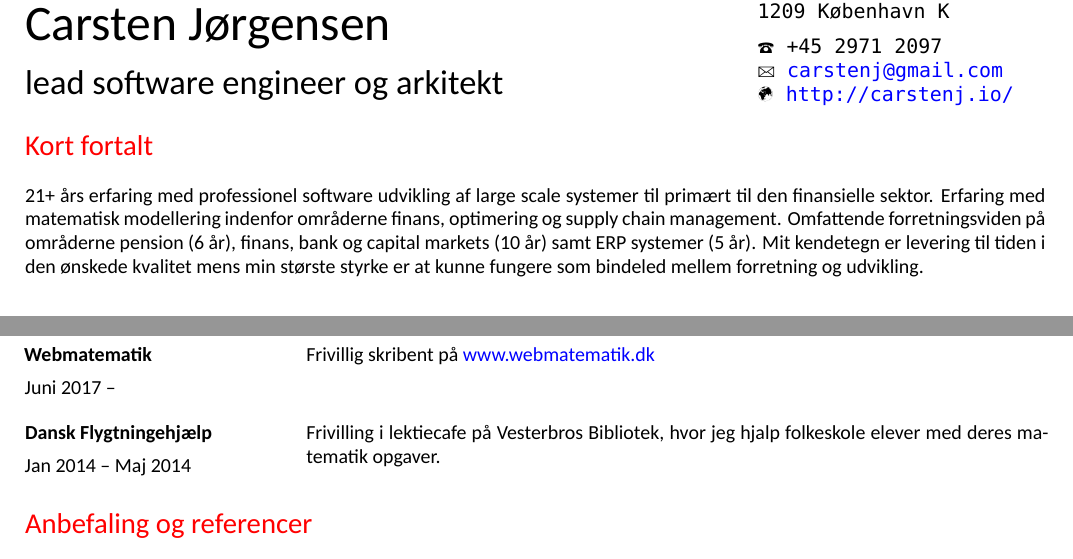
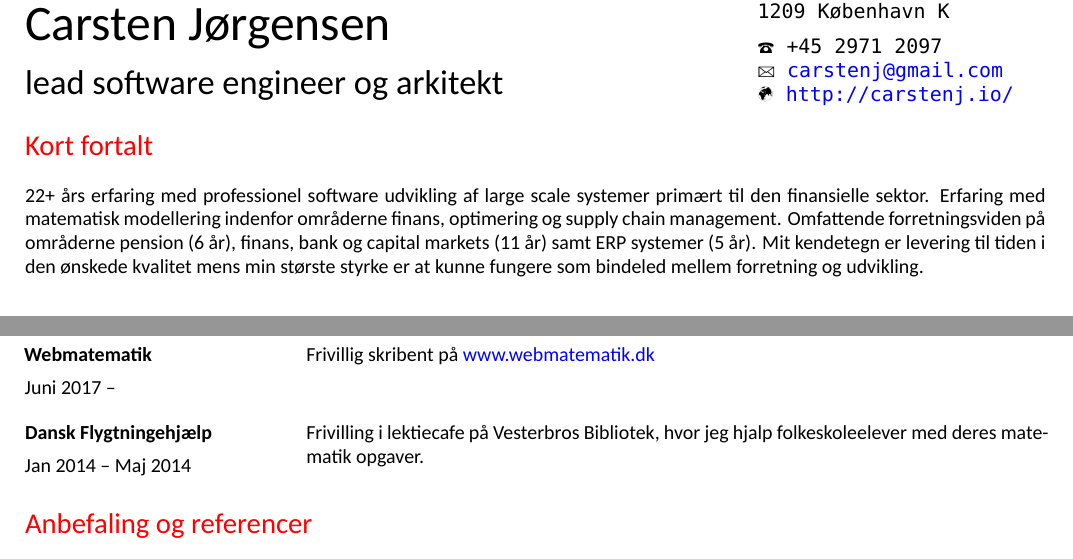
Before and after one commit to carsten-j/CV, a LaTeX CV (resume.tex): two parts of pages 1 and 2 of 2, joined at a grey line, cut so that both start at the same text. Compiled offline with XeLaTeX; a missing font is replaced by an installed copy or a similar font.

Commit message:
Update CV

```diff
--- a/resume.tex
+++ b/resume.tex
@@ -53,13 +53,13 @@ Badstuestræde 18D, 1th \\
 % Erhvervserfaring
 %==============================================================================
 \section{Kort fortalt}
-21+ års erfaring med professionel software udvikling af large scale systemer
-til primært til den finansielle sektor. Erfaring med matematisk modellering
+22+ års erfaring med professionel software udvikling af large scale systemer primært til den finansielle sektor. Erfaring med matematisk modellering
 indenfor områderne finans, optimering og supply chain management. Omfattende
 forretningsviden på områderne pension (6 år), finans, bank og capital
-markets (10 år) samt ERP systemer (5 år). Mit kendetegn er levering til tiden
+markets (11 år) samt ERP systemer (5 år). Mit kendetegn er levering til tiden
 i den ønskede kvalitet mens min største styrke er at kunne fungere som
 bindeled mellem forretning og udvikling.
+
 %==============================================================================
 % Erhvervserfaring
 %==============================================================================
@@ -346,11 +347,9 @@ bindeled mellem forretning og udvikling.
     Jan 2014 -- Maj 2014 % chktex 8
   \end{Cell}
   \begin{Cell}{3}
-    Frivilling i lektiecafe på Vesterbros Bibliotek, hvor jeg hjalp folkeskole elever
-    med deres ma\-te\-ma\-tik opgaver.
+    Frivilling i lektiecafe på Vesterbros Bibliotek, hvor jeg hjalp folkeskoleelever med deres ma\-te\-ma\-tik opgaver.
   \end{Cell}
 \end{Row}
-
 
 \section{Anbefaling og referencer}
 Se venligst min \href{https://dk.linkedin.com/in/carstenjoergensen}{LinkedIn}
```
Also changed, not shown: resume.tex (3 more changed lines).
